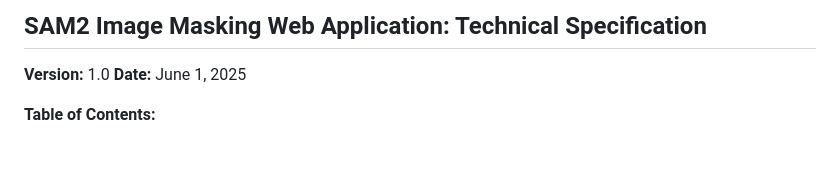
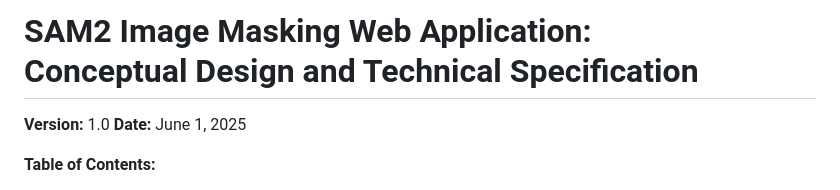
Before and after one commit to Udhul/SAM-Batcher, a Markdown page: docs/specification.md, the part around the change printed below. Rendered like a GitHub page; blank space fills up the shorter version.

Commit message:
Docs: Refine technical specification document, updating header levels

```diff
--- a/docs/specification.md
+++ b/docs/specification.md
@@ -1,4 +1,4 @@
-## SAM2 Image Masking Web Application: Technical Specification
+# SAM2 Image Masking Web Application: <br> Conceptual Design and Technical Specification
 
 **Version:** 1.0
 **Date:** June 1, 2025
```
Also changed, not shown: other parts of docs/specification.md (+9 -9 lines).
